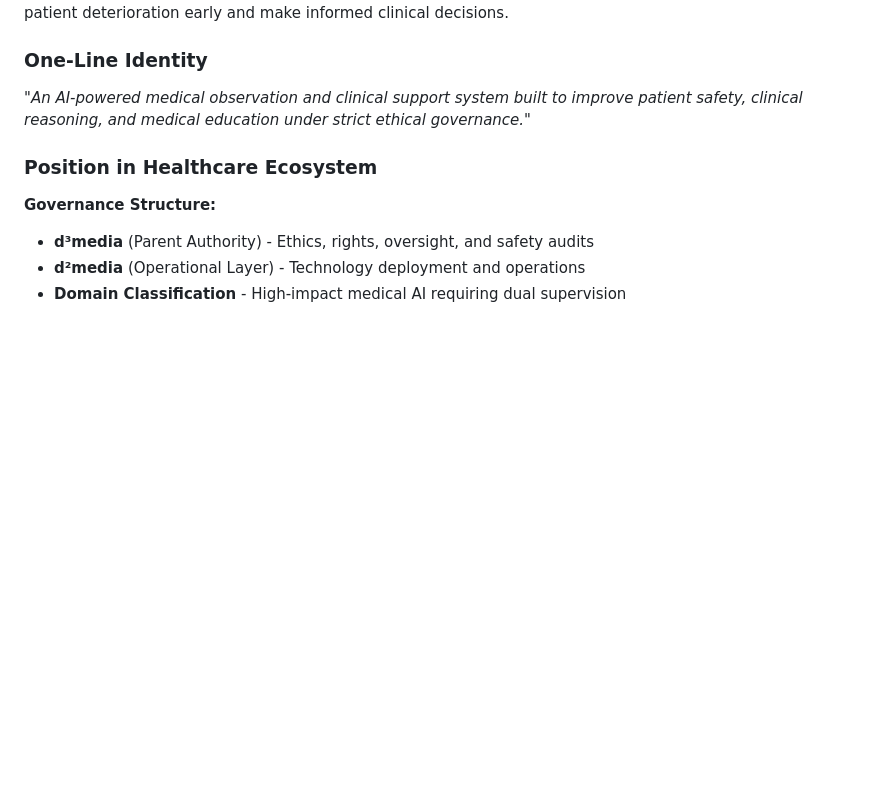
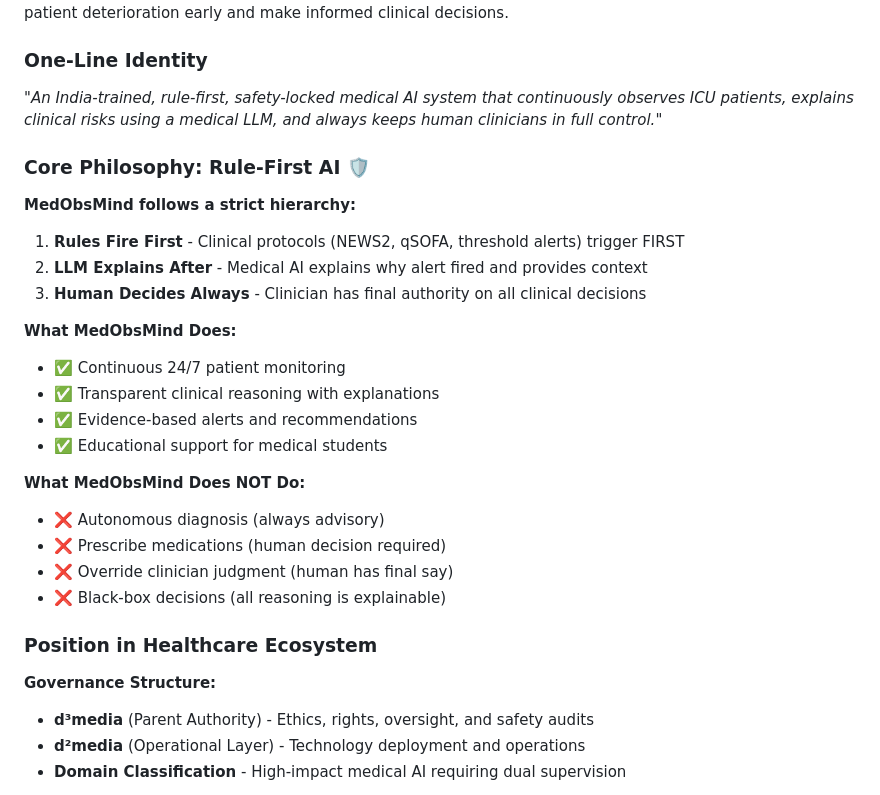
Before and after one commit to Sharmapank-j/MedObsMind, a Markdown page: README.md, the part around one of its changes. GitHub-like rendering; blank space fills up the shorter version.

```diff
--- a/README.md
+++ b/README.md
@@ -10,7 +10,26 @@ MedObsMind is an **AI-powered medical observation and clinical support system**
 
 ### One-Line Identity
 
-*"An AI-powered medical observation and clinical support system built to improve patient safety, clinical reasoning, and medical education under strict ethical governance."*
+*"An India-trained, rule-first, safety-locked medical AI system that continuously observes ICU patients, explains clinical risks using a medical LLM, and always keeps human clinicians in full control."*
+
+### Core Philosophy: Rule-First AI 🛡️
+
+**MedObsMind follows a strict hierarchy:**
+1. **Rules Fire First** - Clinical protocols (NEWS2, qSOFA, threshold alerts) trigger FIRST
+2. **LLM Explains After** - Medical AI explains why alert fired and provides context
+3. **Human Decides Always** - Clinician has final authority on all clinical decisions
+
+**What MedObsMind Does:**
+- ✅ Continuous 24/7 patient monitoring
+- ✅ Transparent clinical reasoning with explanations
+- ✅ Evidence-based alerts and recommendations
+- ✅ Educational support for medical students
+
+**What MedObsMind Does NOT Do:**
+- ❌ Autonomous diagnosis (always advisory)
+- ❌ Prescribe medications (human decision required)
+- ❌ Override clinician judgment (human has final say)
+- ❌ Black-box decisions (all reasoning is explainable)
 
 ### Position in Healthcare Ecosystem
 
```
Also changed, not shown: other parts of README.md (+39 -0 lines).
